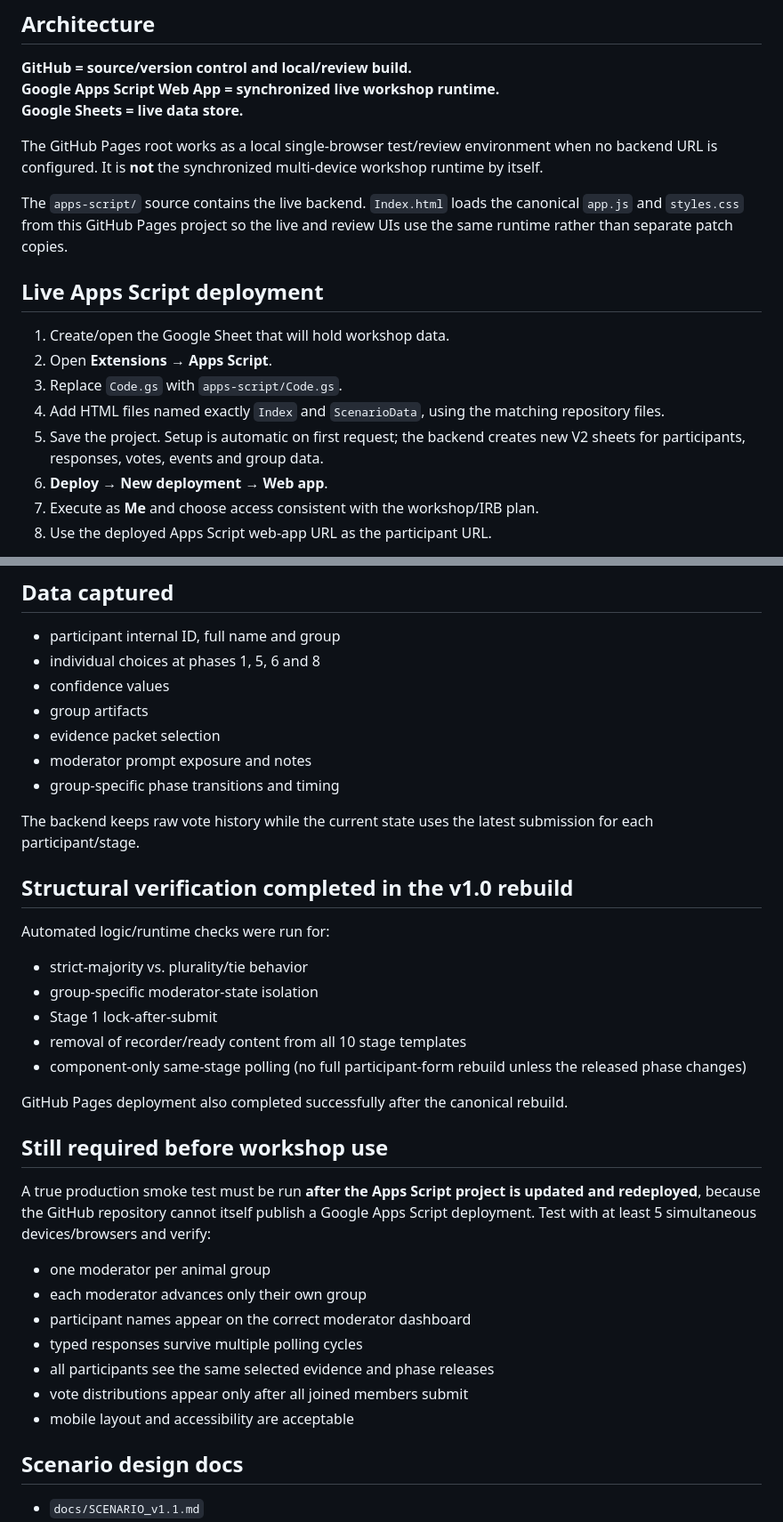
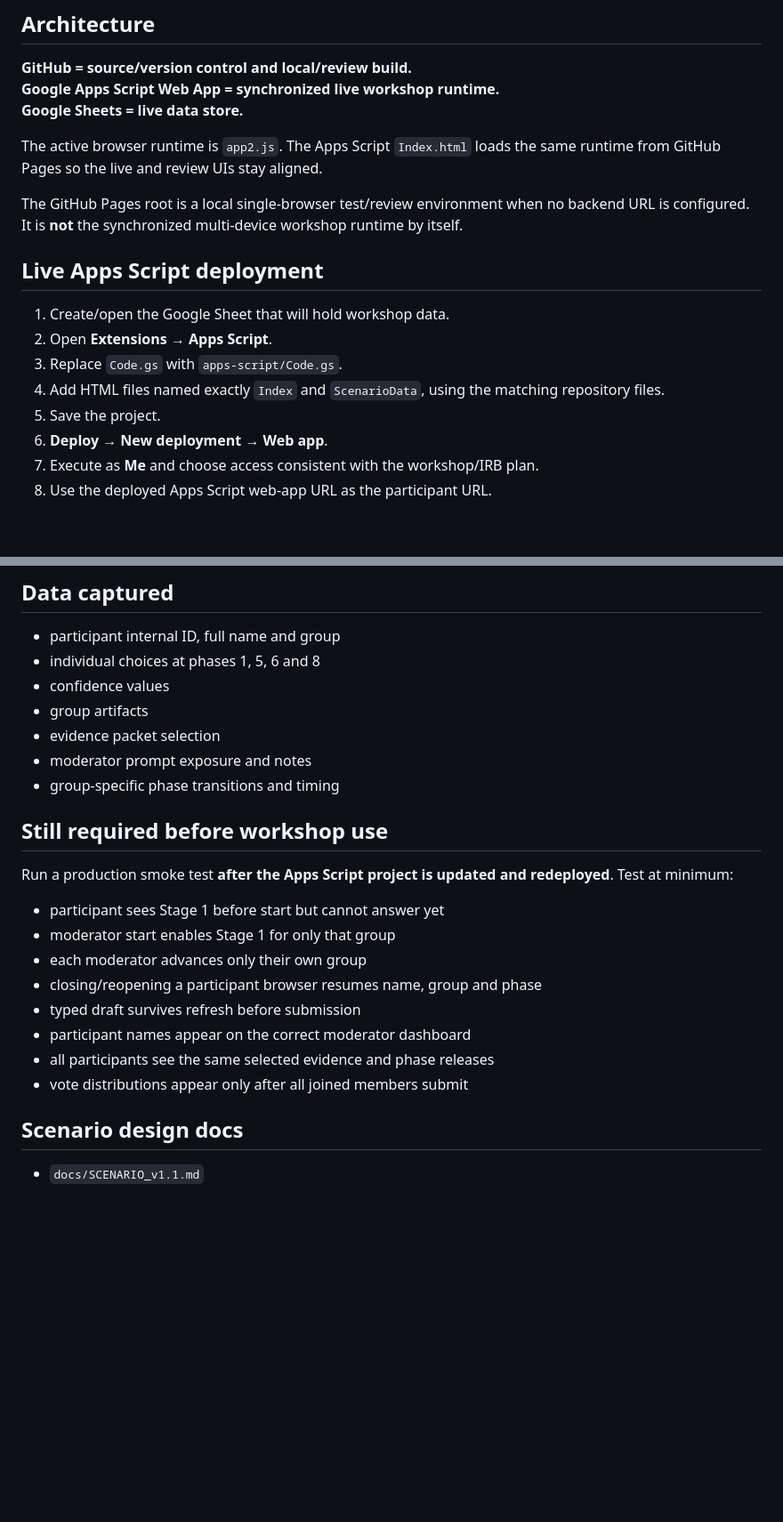
Before and after one commit to paruchuri9-sys/SPARK-Workshop1, a Markdown page: README.md, 2 parts joined by grey strips. Shown at 89% size. GitHub-like rendering; blank space fills up the shorter version.

```diff
--- a/README.md
+++ b/README.md
@@ -42,9 +60,9 @@ The starting record also states the tradeoff: **Delay could reduce risk, but it
 Google Apps Script Web App = synchronized live workshop runtime.
 Google Sheets = live data store.**
 
-The GitHub Pages root works as a local single-browser test/review environment when no backend URL is configured. It is **not** the synchronized multi-device workshop runtime by itself.
+The active browser runtime is `app2.js`. The Apps Script `Index.html` loads the same runtime from GitHub Pages so the live and review UIs stay aligned.
 
-The `apps-script/` source contains the live backend. `Index.html` loads the canonical `app.js` and `styles.css` from this GitHub Pages project so the live and review UIs use the same runtime rather than separate patch copies.
+The GitHub Pages root is a local single-browser test/review environment when no backend URL is configured. It is **not** the synchronized multi-device workshop runtime by itself.
 
 ## Live Apps Script deployment
 
@@ -52,7 +70,7 @@ The `apps-script/` source contains the live backend. `Index.html` loads the cano
 2. Open **Extensions → Apps Script**.
 3. Replace `Code.gs` with `apps-script/Code.gs`.
 4. Add HTML files named exactly `Index` and `ScenarioData`, using the matching repository files.
-5. Save the project. Setup is automatic on first request; the backend creates new V2 sheets for participants, responses, votes, events and group data.
+5. Save the project.
 6. **Deploy → New deployment → Web app**.
 7. Execute as **Me** and choose access consistent with the workshop/IRB plan.
 8. Use the deployed Apps Script web-app URL as the participant URL.
@@ -72,29 +90,17 @@ Use the corresponding animal name for the other four groups.
 - moderator prompt exposure and notes
 - group-specific phase transitions and timing
 
-The backend keeps raw vote history while the current state uses the latest submission for each participant/stage.
-
-## Structural verification completed in the v1.0 rebuild
-
-Automated logic/runtime checks were run for:
-- strict-majority vs. plurality/tie behavior
-- group-specific moderator-state isolation
-- Stage 1 lock-after-submit
-- removal of recorder/ready content from all 10 stage templates
-- component-only same-stage polling (no full participant-form rebuild unless the released phase changes)
-
-GitHub Pages deployment also completed successfully after the canonical rebuild.
-
 ## Still required before workshop use
 
-A true production smoke test must be run **after the Apps Script project is updated and redeployed**, because the GitHub repository cannot itself publish a Google Apps Script deployment. Test with at least 5 simultaneous devices/browsers and verify:
-- one moderator per animal group
+Run a production smoke test **after the Apps Script project is updated and redeployed**. Test at minimum:
+- participant sees Stage 1 before start but cannot answer yet
+- moderator start enables Stage 1 for only that group
 - each moderator advances only their own group
+- closing/reopening a participant browser resumes name, group and phase
+- typed draft survives refresh before submission
 - participant names appear on the correct moderator dashboard
-- typed responses survive multiple polling cycles
 - all participants see the same selected evidence and phase releases
 - vote distributions appear only after all joined members submit
-- mobile layout and accessibility are acceptable
 
 ## Scenario design docs
 - `docs/SCENARIO_v1.1.md`
```
Also changed, not shown: other parts of README.md (+26 -8 lines).
